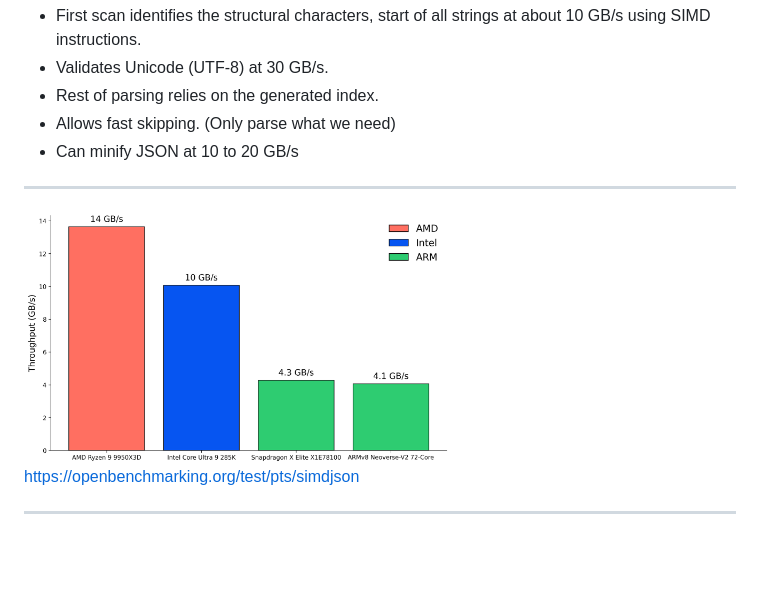
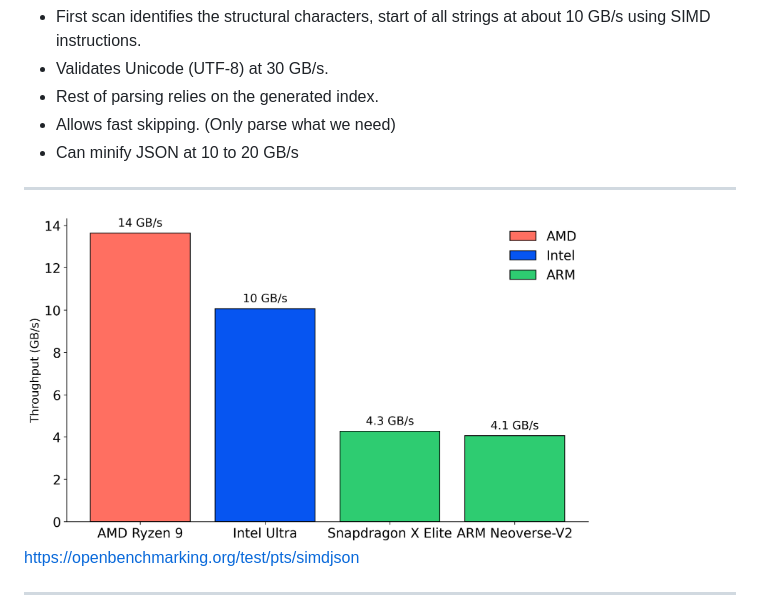
Before and after one commit to simdjson/simdjson_talks, a Markdown page: cppcon2025/cppcon_2025_slides.md, the part around the change. GitHub-like rendering; pictures changed too: cppcon2025/images/simdjson_benchmark.png; blank space fills up the shorter version.

```diff
--- a/cppcon2025/cppcon_2025_slides.md
+++ b/cppcon2025/cppcon_2025_slides.md
@@ -122,7 +122,7 @@ Source: Gwen (Chen) Shapira
 ---
 
 
-<img src="images/simdjson_benchmark.png" width="60%"/>
+<img src="images/simdjson_benchmark.png" width="80%"/>
 
 https://openbenchmarking.org/test/pts/simdjson
 
```
Also changed, not shown: 1 other file.
